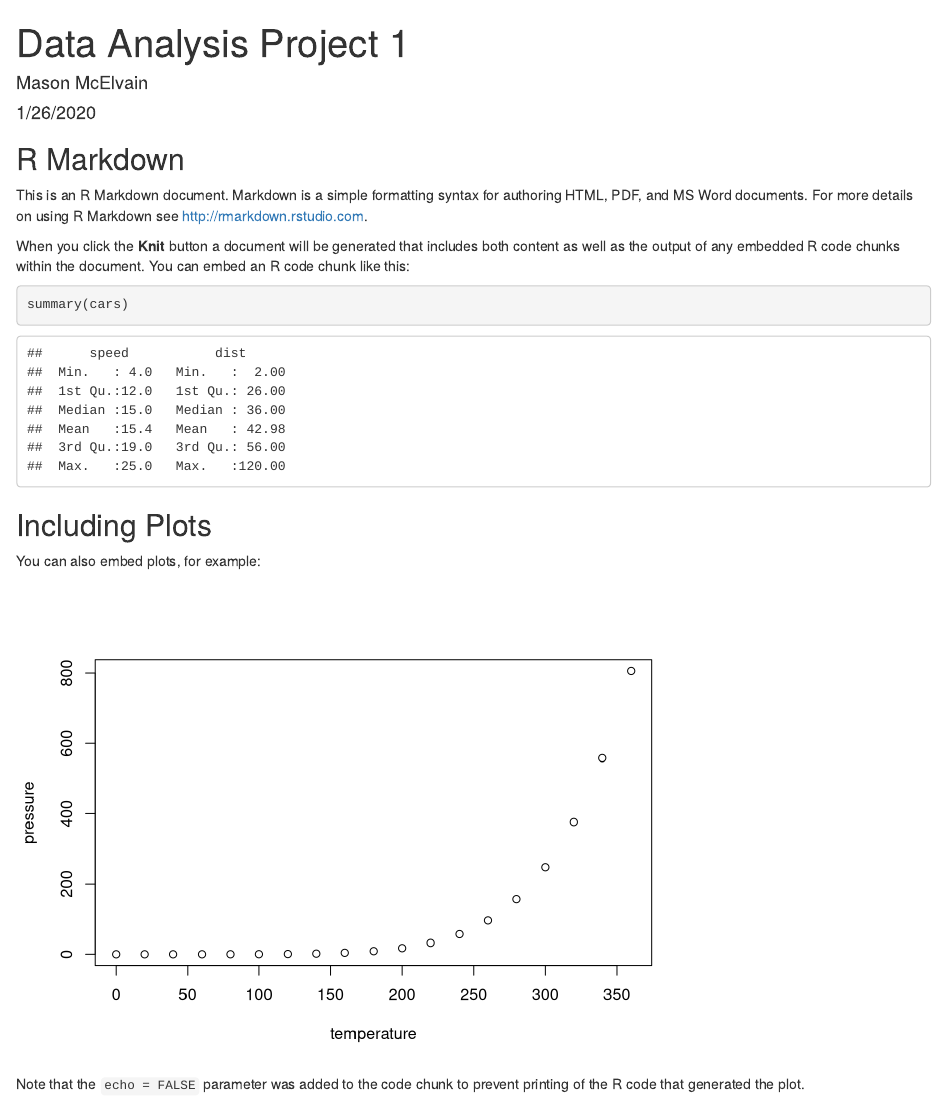
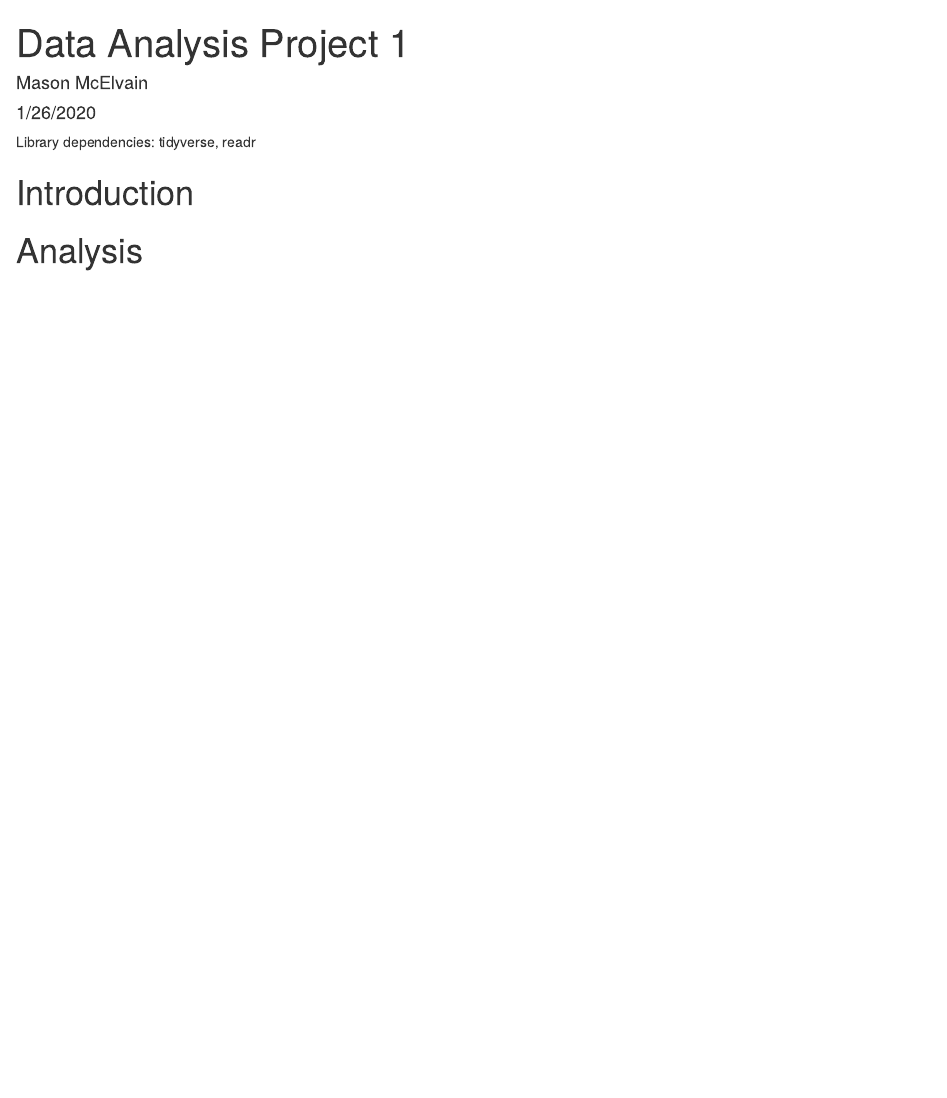
Before and after one commit to masonmcelvain/stat-331-project-1, an R Markdown document (project-1.Rmd): the page in a window 1100 px wide, from its top. Rendered offline with R 4.5, knitr and Pandoc, with nearby package versions.

Commit message:
test commit

````diff
--- a/project-1.Rmd
+++ b/project-1.Rmd
@@ -8,23 +8,12 @@ output: html_document
 ```{r setup, include=FALSE}
 knitr::opts_chunk$set(echo = TRUE)
 ```
+```{r library, include=FALSE}
+library(tidyverse)
+library(readr)
+```
+Library dependencies: tidyverse, readr
 
-## R Markdown
+# Introduction
 
-This is an R Markdown document. Markdown is a simple formatting syntax for authoring HTML, PDF, and MS Word documents. For more details on using R Markdown see <http://rmarkdown.rstudio.com>.
-
-When you click the **Knit** button a document will be generated that includes both content as well as the output of any embedded R code chunks within the document. You can embed an R code chunk like this:
-
-```{r cars}
-summary(cars)
-```
-
-## Including Plots
-
-You can also embed plots, for example:
-
-```{r pressure, echo=FALSE}
-plot(pressure)
-```
-
-Note that the `echo = FALSE` parameter was added to the code chunk to prevent printing of the R code that generated the plot.
+# Analysis
````
